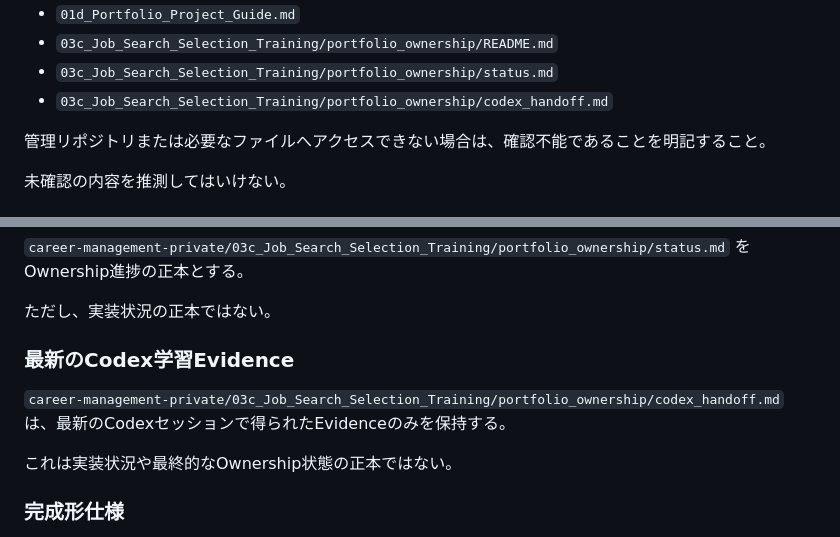
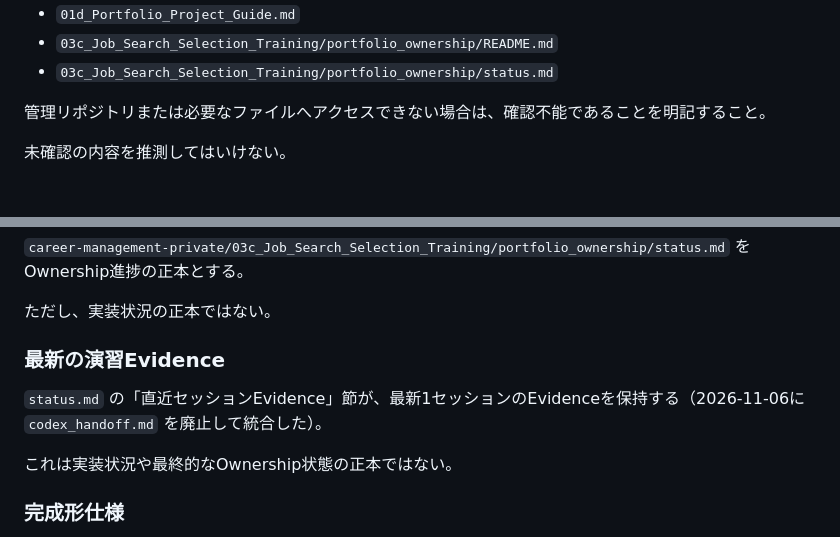
Before and after one commit to minamoto2000/coffee-log-web, a Markdown page: AGENTS.md, 2 parts joined by grey strips. Rendered like a GitHub page.

```diff
--- a/AGENTS.md
+++ b/AGENTS.md
@@ -54,7 +54,6 @@
 - `01d_Portfolio_Project_Guide.md`
 - `03c_Job_Search_Selection_Training/portfolio_ownership/README.md`
 - `03c_Job_Search_Selection_Training/portfolio_ownership/status.md`
-- `03c_Job_Search_Selection_Training/portfolio_ownership/codex_handoff.md`
 
 管理リポジトリまたは必要なファイルへアクセスできない場合は、確認不能であることを明記すること。
 
@@ -86,9 +85,9 @@
 
 ただし、実装状況の正本ではない。
 
-### 最新のCodex学習Evidence
+### 最新の演習Evidence
 
-`career-management-private/03c_Job_Search_Selection_Training/portfolio_ownership/codex_handoff.md` は、最新のCodexセッションで得られたEvidenceのみを保持する。
+`status.md` の「直近セッションEvidence」節が、最新1セッションのEvidenceを保持する（2026-11-06に `codex_handoff.md` を廃止して統合した）。
 
 これは実装状況や最終的なOwnership状態の正本ではない。
 
```
Also changed, not shown: other parts of AGENTS.md (+11 -16 lines).
